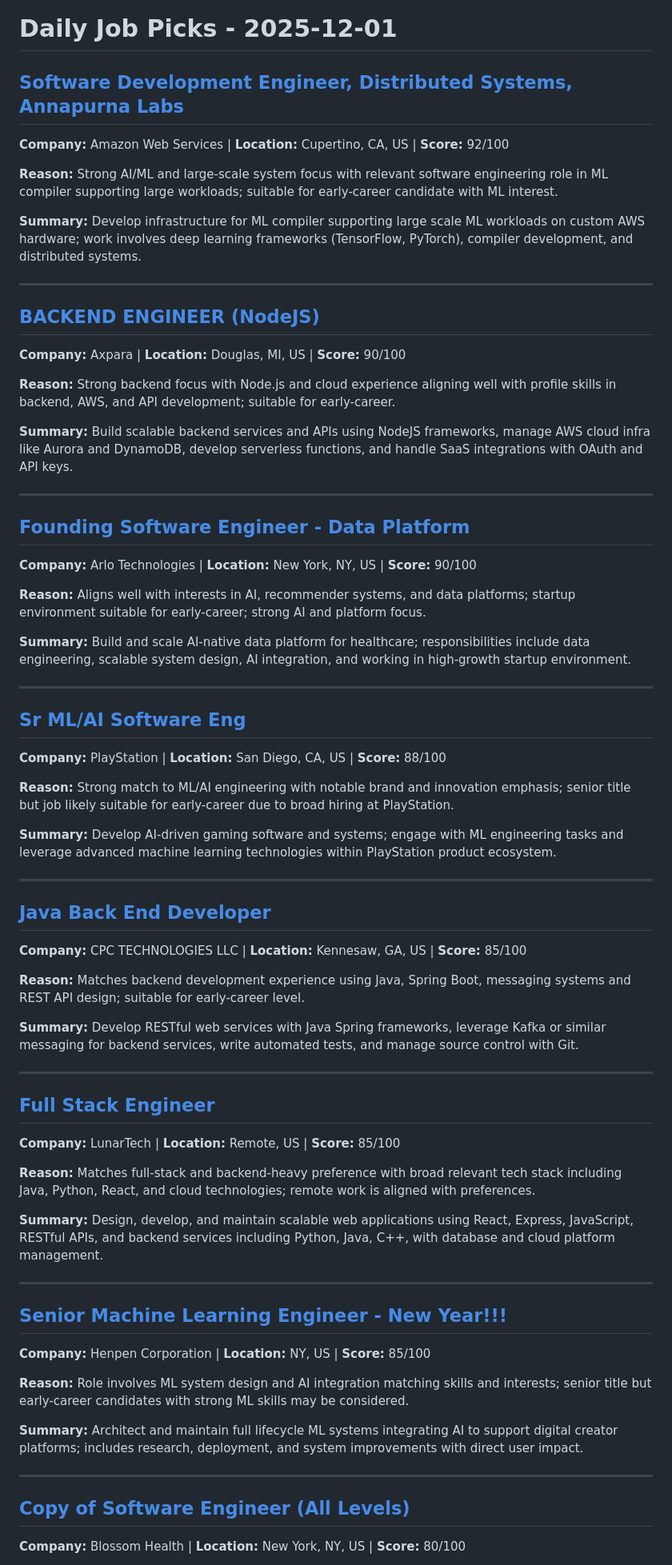
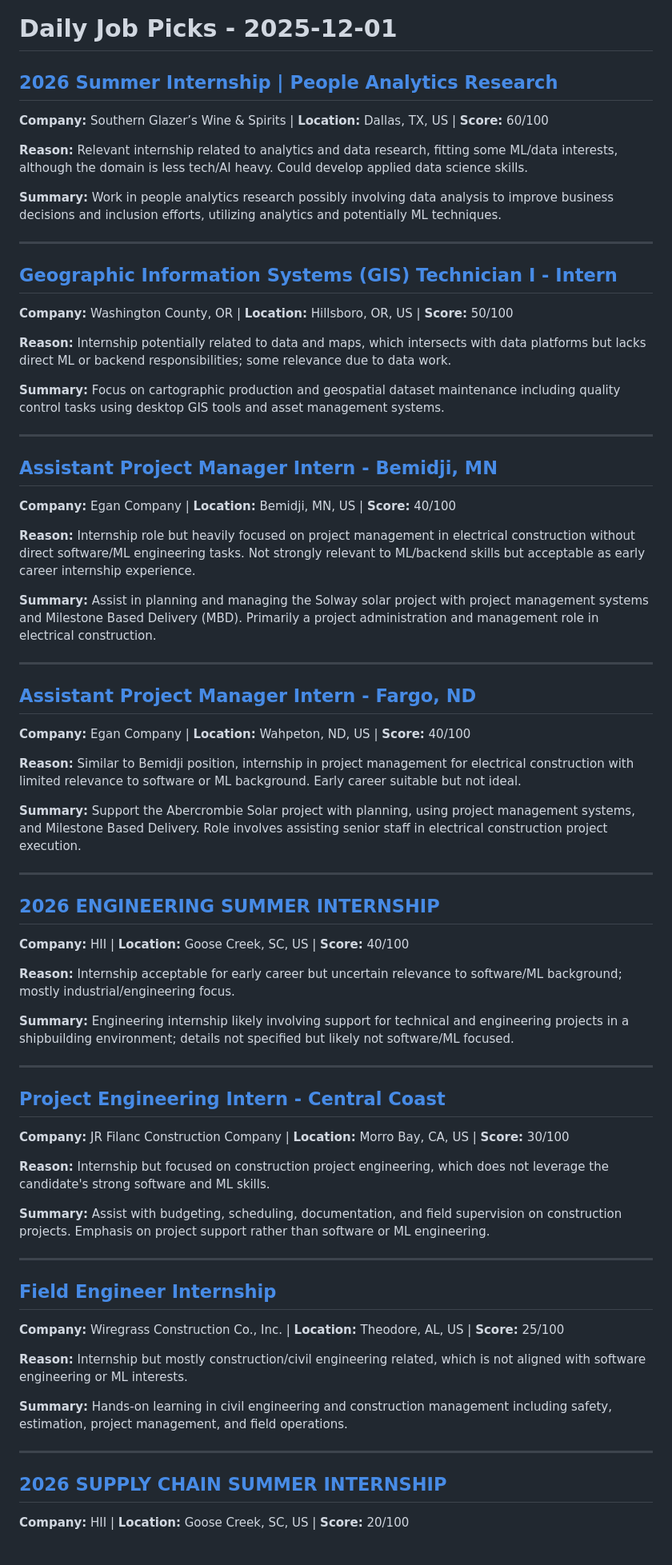
Before and after one commit to killua-y/killua-y.github.io, a Markdown page: _posts/2025-12-01-daily-jobs.md, the part around the change printed below. Shown: that part at 80% size. Drawn GitHub-style.

Commit message:
Add daily job posts [skip ci]

```diff
--- a/_posts/2025-12-01-daily-jobs.md
+++ b/_posts/2025-12-01-daily-jobs.md
@@ -1,68 +1,68 @@
 # Daily Job Picks - 2025-12-01
 
-## [Software Development Engineer, Distributed Systems, Annapurna Labs](https://www.indeed.com/viewjob?jk=8b68093d93b0e326)
-**Company:** Amazon Web Services | **Location:** Cupertino, CA, US | **Score:** 92/100
+## [2026 Summer Internship | People Analytics Research](https://www.indeed.com/viewjob?jk=3c0144470df7d210)
+**Company:** Southern Glazer’s Wine & Spirits | **Location:** Dallas, TX, US | **Score:** 60/100
 
-**Reason:** Strong AI/ML and large-scale system focus with relevant software engineering role in ML compiler supporting large workloads; suitable for early-career candidate with ML interest.
+**Reason:** Relevant internship related to analytics and data research, fitting some ML/data interests, although the domain is less tech/AI heavy. Could develop applied data science skills.
 
-**Summary:** Develop infrastructure for ML compiler supporting large scale ML workloads on custom AWS hardware; work involves deep learning frameworks (TensorFlow, PyTorch), compiler development, and distributed systems.
+**Summary:** Work in people analytics research possibly involving data analysis to improve business decisions and inclusion efforts, utilizing analytics and potentially ML techniques.
 
 ---
 
-## [BACKEND ENGINEER (NodeJS)](https://www.indeed.com/viewjob?jk=ecd80700d210f4be)
-**Company:** Axpara | **Location:** Douglas, MI, US | **Score:** 90/100
+## [Geographic Information Systems (GIS) Technician I - Intern](https://www.indeed.com/viewjob?jk=e146642d557d7ac2)
+**Company:** Washington County, OR | **Location:** Hillsboro, OR, US | **Score:** 50/100
 
-**Reason:** Strong backend focus with Node.js and cloud experience aligning well with profile skills in backend, AWS, and API development; suitable for early-career.
+**Reason:** Internship potentially related to data and maps, which intersects with data platforms but lacks direct ML or backend responsibilities; some relevance due to data work.
 
-**Summary:** Build scalable backend services and APIs using NodeJS frameworks, manage AWS cloud infra like Aurora and DynamoDB, develop serverless functions, and handle SaaS integrations with OAuth and API keys.
+**Summary:** Focus on cartographic production and geospatial dataset maintenance including quality control tasks using desktop GIS tools and asset management systems.
 
 ---
 
-## [Founding Software Engineer - Data Platform](https://www.indeed.com/viewjob?jk=3df1d87e7b9c8e9d)
-**Company:** Arlo Technologies | **Location:** New York, NY, US | **Score:** 90/100
+## [Assistant Project Manager Intern - Bemidji, MN](https://www.indeed.com/viewjob?jk=b0af774155118e56)
+**Company:** Egan Company | **Location:** Bemidji, MN, US | **Score:** 40/100
 
-**Reason:** Aligns well with interests in AI, recommender systems, and data platforms; startup environment suitable for early-career; strong AI and platform focus.
+**Reason:** Internship role but heavily focused on project management in electrical construction without direct software/ML engineering tasks. Not strongly relevant to ML/backend skills but acceptable as early career internship experience.
 
-**Summary:** Build and scale AI-native data platform for healthcare; responsibilities include data engineering, scalable system design, AI integration, and working in high-growth startup environment.
+**Summary:** Assist in planning and managing the Solway solar project with project management systems and Milestone Based Delivery (MBD). Primarily a project administration and management role in electrical construction.
 
 ---
 
-## [Sr ML/AI Software Eng](https://www.indeed.com/viewjob?jk=d633dd1ef30ab03a)
-**Company:** PlayStation | **Location:** San Diego, CA, US | **Score:** 88/100
+## [Assistant Project Manager Intern - Fargo, ND](https://www.indeed.com/viewjob?jk=1534781fb9639f34)
+**Company:** Egan Company | **Location:** Wahpeton, ND, US | **Score:** 40/100
 
-**Reason:** Strong match to ML/AI engineering with notable brand and innovation emphasis; senior title but job likely suitable for early-career due to broad hiring at PlayStation.
+**Reason:** Similar to Bemidji position, internship in project management for electrical construction with limited relevance to software or ML background. Early career suitable but not ideal.
 
-**Summary:** Develop AI-driven gaming software and systems; engage with ML engineering tasks and leverage advanced machine learning technologies within PlayStation product ecosystem.
+**Summary:** Support the Abercrombie Solar project with planning, using project management systems, and Milestone Based Delivery. Role involves assisting senior staff in electrical construction project execution.
 
 ---
 
-## [Java Back End Developer](https://www.indeed.com/viewjob?jk=6d92fafa8fee64da)
-**Company:** CPC TECHNOLOGIES LLC | **Location:** Kennesaw, GA, US | **Score:** 85/100
+## [2026 ENGINEERING SUMMER INTERNSHIP](https://www.indeed.com/viewjob?jk=fabb3fadb212d1c1)
+**Company:** HII | **Location:** Goose Creek, SC, US | **Score:** 40/100
 
-**Reason:** Matches backend development experience using Java, Spring Boot, messaging systems and REST API design; suitable for early-career level.
+**Reason:** Internship acceptable for early career but uncertain relevance to software/ML background; mostly industrial/engineering focus.
 
-**Summary:** Develop RESTful web services with Java Spring frameworks, leverage Kafka or similar messaging for backend services, write automated tests, and manage source control with Git.
+**Summary:** Engineering internship likely involving support for technical and engineering projects in a shipbuilding environment; details not specified but likely not software/ML focused.
 
 ---
 
-## [Full Stack Engineer](https://www.indeed.com/viewjob?jk=3f041dfaaff4dd7a)
-**Company:** LunarTech | **Location:** Remote, US | **Score:** 85/100
+## [Project Engineering Intern - Central Coast](https://www.indeed.com/viewjob?jk=3eb5ac2e8f8cfe0f)
+**Company:** JR Filanc Construction Company | **Location:** Morro Bay, CA, US | **Score:** 30/100
 
-**Reason:** Matches full-stack and backend-heavy preference with broad relevant tech stack including Java, Python, React, and cloud technologies; remote work is aligned with preferences.
+**Reason:** Internship but focused on construction project engineering, which does not leverage the candidate's strong software and ML skills.
 
-**Summary:** Design, develop, and maintain scalable web applications using React, Express, JavaScript, RESTful APIs, and backend services including Python, Java, C++, with database and cloud platform management.
+**Summary:** Assist with budgeting, scheduling, documentation, and field supervision on construction projects. Emphasis on project support rather than software or ML engineering.
 
 ---
 
-## [Senior Machine Learning Engineer - New Year!!!](https://www.indeed.com/viewjob?jk=3c101814bc33d532)
-**Company:** Henpen Corporation | **Location:** NY, US | **Score:** 85/100
+## [Field Engineer Internship](https://www.indeed.com/viewjob?jk=26241eef85e64118)
+**Company:** Wiregrass Construction Co., Inc. | **Location:** Theodore, AL, US | **Score:** 25/100
 
-**Reason:** Role involves ML system design and AI integration matching skills and interests; senior title but early-career candidates with strong ML skills may be considered.
+**Reason:** Internship but mostly construction/civil engineering related, which is not aligned with software engineering or ML interests.
 
-**Summary:** Architect and maintain full lifecycle ML systems integrating AI to support digital creator platforms; includes research, deployment, and system improvements with direct user impact.
+**Summary:** Hands-on learning in civil engineering and construction management including safety, estimation, project management, and field operations.
 
 ---
 
-## [Copy of Software Engineer (All Levels)](https://www.indeed.com/viewjob?jk=5f8f824a7698de1d)
-**Company:** Blossom Health | **Location:** New York, NY, US | **Score:** 80/100
+## [2026 SUPPLY CHAIN SUMMER INTERNSHIP](https://www.indeed.com/viewjob?jk=c4334f145195a2ca)
+**Company:** HII | **Location:** Goose Creek, SC, US | **Score:** 20/100
 
```
Also changed, not shown: other parts of _posts/2025-12-01-daily-jobs.md (+2 -56 lines).
